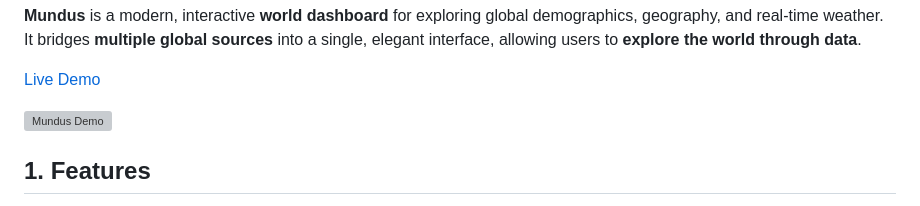
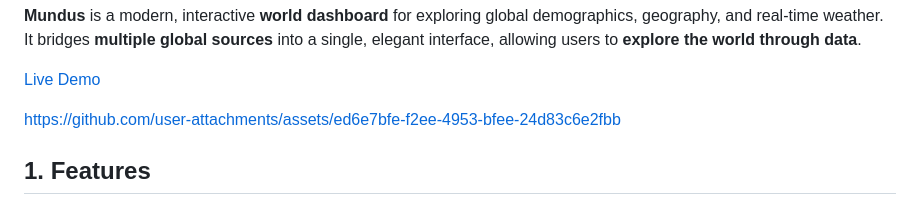
Before and after one commit to julienjave/mundus, a Markdown page: README.md, the part around the change. Rendered like a GitHub page; grey boxes are pictures that could not be loaded.

Commit message:
Update: Link to Mundus demo MP4

```diff
--- a/README.md
+++ b/README.md
@@ -4,7 +4,7 @@
 
 [Live Demo](https://julienjave.github.io/mundus/)
 
-![Mundus Demo](https://github.com/user-attachments/assets/ed6e7bfe-f2ee-4953-bfee-24d83c6e2fbb)
+https://github.com/user-attachments/assets/ed6e7bfe-f2ee-4953-bfee-24d83c6e2fbb
 
 
 ## 1. Features
```
